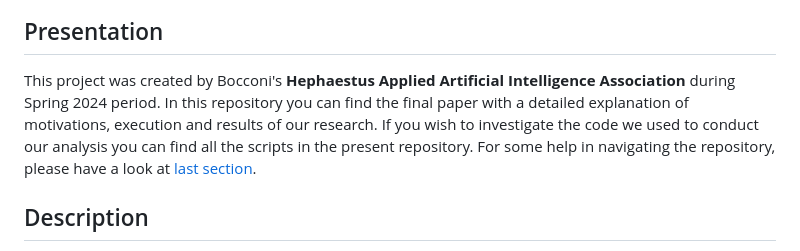
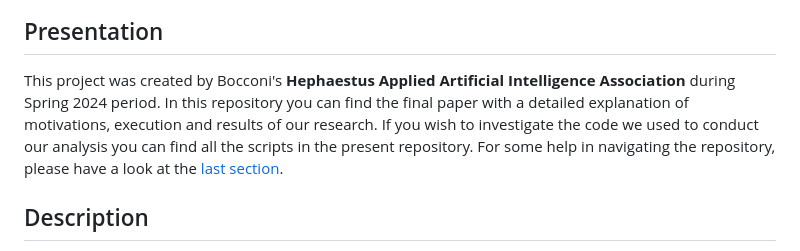
Before and after one commit to Hephaestus-AI-Association/Automatic-Quiz-Scoring, a Markdown page: README.md, the part around the change. Rendered like a GitHub page.

```diff
--- a/README.md
+++ b/README.md
@@ -3,7 +3,7 @@
 </p>
 
 ## Presentation
-This project was created by Bocconi's **<font color="purple">Hephaestus Applied Artificial Intelligence Association</font>** during Spring 2024 period. In this repository you can find the final paper with a detailed explanation of motivations, execution and results of our research. If you wish to investigate the code we used to conduct our analysis you can find all the scripts in the present repository. For some help in navigating the repository, please have a look at [last section](#navigator).
+This project was created by Bocconi's **<font color="purple">Hephaestus Applied Artificial Intelligence Association</font>** during Spring 2024 period. In this repository you can find the final paper with a detailed explanation of motivations, execution and results of our research. If you wish to investigate the code we used to conduct our analysis you can find all the scripts in the present repository. For some help in navigating the repository, please have a look at the [last section](#navigator).
 
 ## Description
 The objective of this project is to provide a comprehensive statistical analysis of responses collecteds from the "Campionati della Cultura e del Talento", an annual competition designed for Italian high school students. This contest involves a series of 50 multiple-choice questions, covering a range of topics that vary each year. Following the administration of the quiz, teachers grade the paper answer sheets and forward the scores along with scanned copies of the completed quizzes to the hosting association. Traditionally, the association selects a random subset of these quizzes for detailed analysis to extract data and insights.
```
Also changed, not shown: predict/README.md (added, +14 -0 lines).
